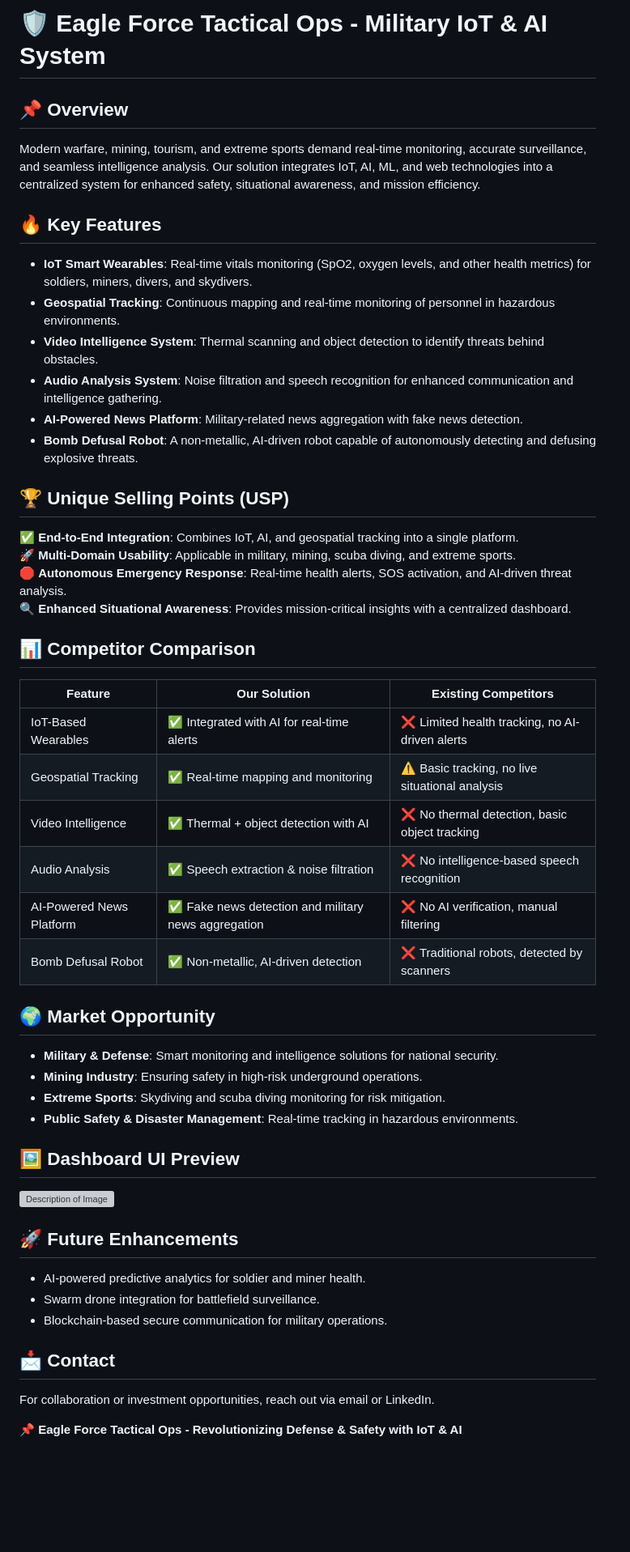
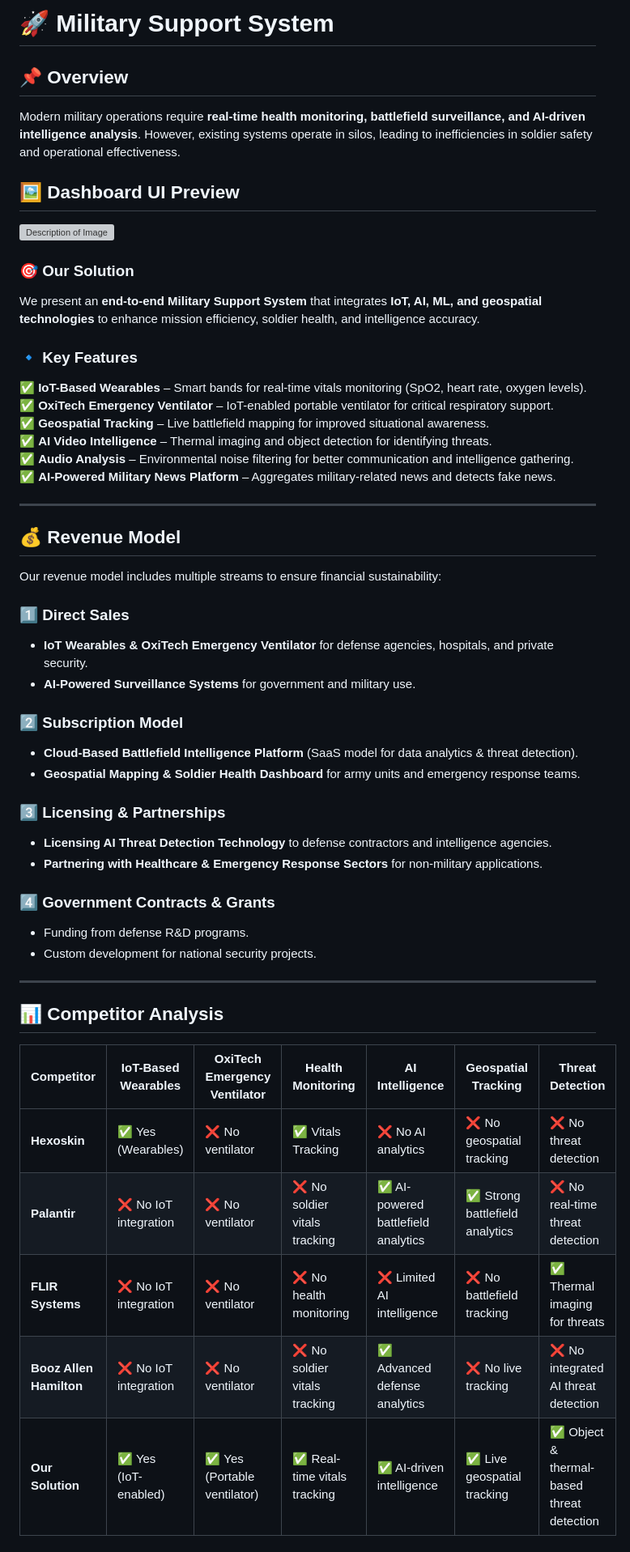
Before and after one commit to VISHNU18629/CyberFunkies, a Markdown page: README.md, the part around one of its changes. Shown at 81% size. Rendered like a GitHub page; blank space fills up the shorter version; grey boxes are pictures that could not be loaded.

Commit message:
recent files

```diff
--- a/README.md
+++ b/README.md
@@ -1,48 +1,52 @@
-# 🛡️ Eagle Force Tactical Ops - Military IoT & AI System
+# **🚀 Military Support System**
 
-## 📌 Overview
-Modern warfare, mining, tourism, and extreme sports demand real-time monitoring, accurate surveillance, and seamless intelligence analysis. Our solution integrates IoT, AI, ML, and web technologies into a centralized system for enhanced safety, situational awareness, and mission efficiency.
-
-## 🔥 Key Features
-- **IoT Smart Wearables**: Real-time vitals monitoring (SpO2, oxygen levels, and other health metrics) for soldiers, miners, divers, and skydivers.
-- **Geospatial Tracking**: Continuous mapping and real-time monitoring of personnel in hazardous environments.
-- **Video Intelligence System**: Thermal scanning and object detection to identify threats behind obstacles.
-- **Audio Analysis System**: Noise filtration and speech recognition for enhanced communication and intelligence gathering.
-- **AI-Powered News Platform**: Military-related news aggregation with fake news detection.
-- **Bomb Defusal Robot**: A non-metallic, AI-driven robot capable of autonomously detecting and defusing explosive threats.
-
-## 🏆 Unique Selling Points (USP)
-✅ **End-to-End Integration**: Combines IoT, AI, and geospatial tracking into a single platform.
-🚀 **Multi-Domain Usability**: Applicable in military, mining, scuba diving, and extreme sports.
-🛑 **Autonomous Emergency Response**: Real-time health alerts, SOS activation, and AI-driven threat analysis.
-🔍 **Enhanced Situational Awareness**: Provides mission-critical insights with a centralized dashboard.
-
-## 📊 Competitor Comparison
-
-| Feature                    | Our Solution                                      | Existing Competitors                              |
-|----------------------------|--------------------------------------------------|--------------------------------------------------|
-| IoT-Based Wearables        | ✅ Integrated with AI for real-time alerts        | ❌ Limited health tracking, no AI-driven alerts  |
-| Geospatial Tracking        | ✅ Real-time mapping and monitoring               | ⚠️ Basic tracking, no live situational analysis  |
-| Video Intelligence         | ✅ Thermal + object detection with AI             | ❌ No thermal detection, basic object tracking   |
-| Audio Analysis             | ✅ Speech extraction & noise filtration           | ❌ No intelligence-based speech recognition      |
-| AI-Powered News Platform   | ✅ Fake news detection and military news aggregation | ❌ No AI verification, manual filtering         |
-| Bomb Defusal Robot         | ✅ Non-metallic, AI-driven detection              | ❌ Traditional robots, detected by scanners     |
-
-## 🌍 Market Opportunity
-- **Military & Defense**: Smart monitoring and intelligence solutions for national security.
-- **Mining Industry**: Ensuring safety in high-risk underground operations.
-- **Extreme Sports**: Skydiving and scuba diving monitoring for risk mitigation.
-- **Public Safety & Disaster Management**: Real-time tracking in hazardous environments.
+## **📌 Overview**
+Modern military operations require **real-time health monitoring, battlefield surveillance, and AI-driven intelligence analysis**. However, existing systems operate in silos, leading to inefficiencies in soldier safety and operational effectiveness.
 
 ## 🖼️ Dashboard UI Preview
 ![Description of Image](./dashboard.png)
 
-## 🚀 Future Enhancements
-- AI-powered predictive analytics for soldier and miner health.
-- Swarm drone integration for battlefield surveillance.
-- Blockchain-based secure communication for military operations.
+### **🎯 Our Solution**
+We present an **end-to-end Military Support System** that integrates **IoT, AI, ML, and geospatial technologies** to enhance mission efficiency, soldier health, and intelligence accuracy.
 
-## 📩 Contact
-For collaboration or investment opportunities, reach out via email or LinkedIn.
+### **🔹 Key Features**
+✅ **IoT-Based Wearables** – Smart bands for real-time vitals monitoring (SpO2, heart rate, oxygen levels).
+✅ **OxiTech Emergency Ventilator** – IoT-enabled portable ventilator for critical respiratory support.
+✅ **Geospatial Tracking** – Live battlefield mapping for improved situational awareness.
+✅ **AI Video Intelligence** – Thermal imaging and object detection for identifying threats.
+✅ **Audio Analysis** – Environmental noise filtering for better communication and intelligence gathering.
+✅ **AI-Powered Military News Platform** – Aggregates military-related news and detects fake news.
 
-📌 **Eagle Force Tactical Ops - Revolutionizing Defense & Safety with IoT & AI**
+---
+
+## **💰 Revenue Model**
+Our revenue model includes multiple streams to ensure financial sustainability:
+
+### **1️⃣ Direct Sales**
+- **IoT Wearables & OxiTech Emergency Ventilator** for defense agencies, hospitals, and private security.
+- **AI-Powered Surveillance Systems** for government and military use.
+
+### **2️⃣ Subscription Model**
+- **Cloud-Based Battlefield Intelligence Platform** (SaaS model for data analytics & threat detection).
+- **Geospatial Mapping & Soldier Health Dashboard** for army units and emergency response teams.
+
+### **3️⃣ Licensing & Partnerships**
+- **Licensing AI Threat Detection Technology** to defense contractors and intelligence agencies.
+- **Partnering with Healthcare & Emergency Response Sectors** for non-military applications.
+
+### **4️⃣ Government Contracts & Grants**
+- Funding from defense R&D programs.
+- Custom development for national security projects.
+
+---
+
+## **📊 Competitor Analysis**
+
+| **Competitor**             | **IoT-Based Wearables** | **OxiTech Emergency Ventilator** | **Health Monitoring** | **AI Intelligence** | **Geospatial Tracking** | **Threat Detection** |
+|---------------------------|------------------------|--------------------------------|---------------------|--------------------|------------------------|--------------------|
+| **Hexoskin**              | ✅ Yes (Wearables) | ❌ No ventilator | ✅ Vitals Tracking | ❌ No AI analytics | ❌ No geospatial tracking | ❌ No threat detection |
+| **Palantir**              | ❌ No IoT integration | ❌ No ventilator | ❌ No soldier vitals tracking | ✅ AI-powered battlefield analytics | ✅ Strong battlefield analytics | ❌ No real-time threat detection |
+| **FLIR Systems**          | ❌ No IoT integration | ❌ No ventilator | ❌ No health monitoring | ❌ Limited AI intelligence | ❌ No battlefield tracking | ✅ Thermal imaging for threats |
+| **Booz Allen Hamilton**   | ❌ No IoT integration | ❌ No ventilator | ❌ No soldier vitals tracking | ✅ Advanced defense analytics | ❌ No live tracking | ❌ No integrated AI threat detection |
+| **Our Solution**          | ✅ Yes (IoT-enabled) | ✅ Yes (Portable ventilator) | ✅ Real-time vitals tracking | ✅ AI-driven intelligence | ✅ Live geospatial tracking | ✅ Object & thermal-based threat detection |
+
```
Also changed, not shown: other parts of README.md (+35 -0 lines).
